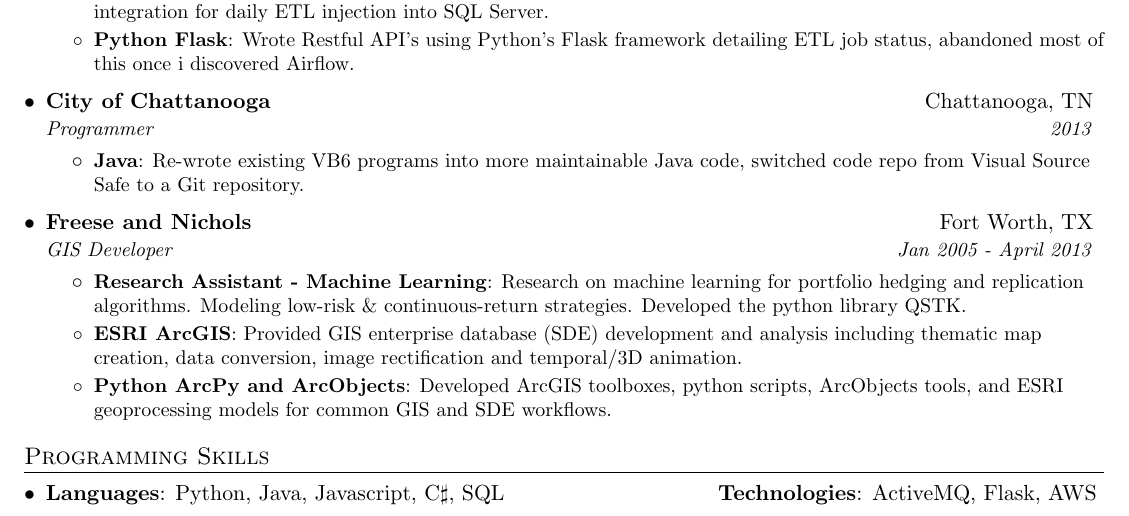
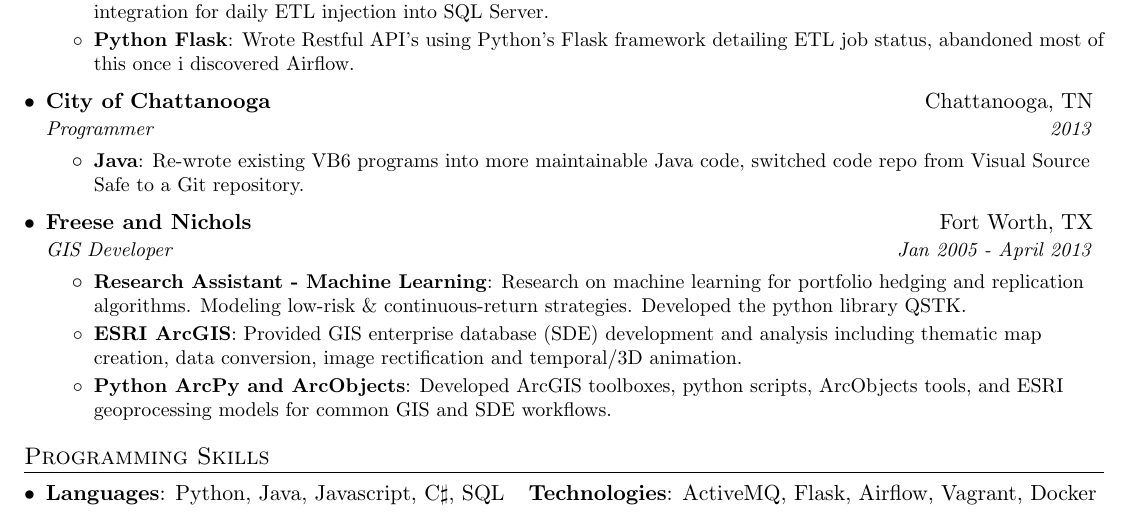
Before and after one commit to bryaneaton/resume, a LaTeX CV (bryan_eaton_resume.tex): part of the page, cut so that both start at the same text. Compiled offline with pdfLaTeX.

Commit message:
updted technologies

```diff
--- a/bryan_eaton_resume.tex
+++ b/bryan_eaton_resume.tex
@@ -147,7 +147,7 @@ rectification and temporal/3D animation.}
     \item{
       \textbf{Languages}{: Python, Java, Javascript, C$\sharp$, SQL}
       \hfill
-      \textbf{Technologies}{: ActiveMQ, Flask, AWS }
+      \textbf{Technologies}{: ActiveMQ, Flask, Airflow, Vagrant, Docker }
     }
   \resumeSubHeadingListEnd
 
```
Also changed, not shown: bryan_eaton_resume.pdf, 2 other files.
